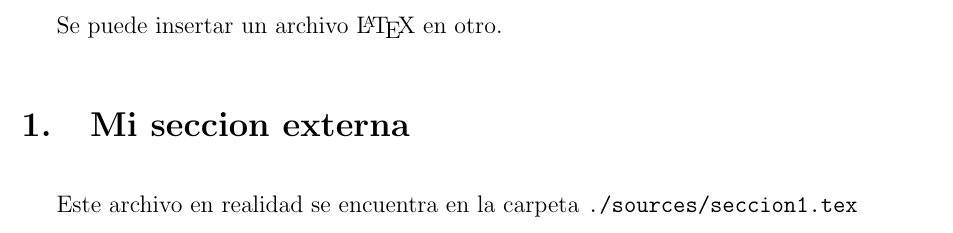
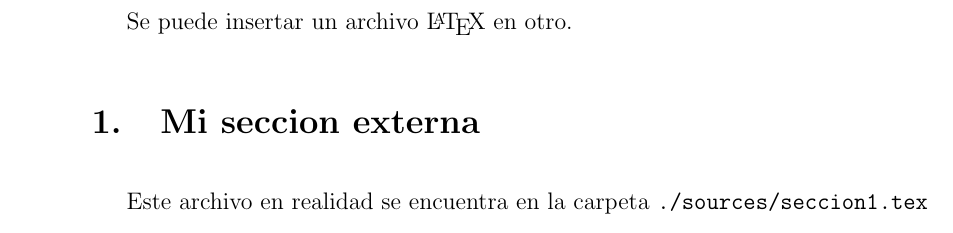
Before and after one commit to moxwel/basics, a LaTeX document (LaTeX/09-input.tex): part of the page, cut so that both start at the same text. Compiled offline with pdfLaTeX.

Commit message:
update input

```diff
--- a/LaTeX/09-input.tex
+++ b/LaTeX/09-input.tex
@@ -2,15 +2,9 @@
 
 \usepackage[utf8]{inputenc}
 \usepackage[spanish]{babel}
-\usepackage[legalpaper, margin=2cm]{geometry}
-\usepackage{amsmath, amsfonts, amssymb}
-\usepackage{graphicx, colortbl, fancybox}
+\usepackage[letterpaper]{geometry}
 
 \setlength{\parskip}{1em}
-
-\title{Mi Documento}
-\author{Autor}
-\date{\today}
 
 \begin{document}
 
```
